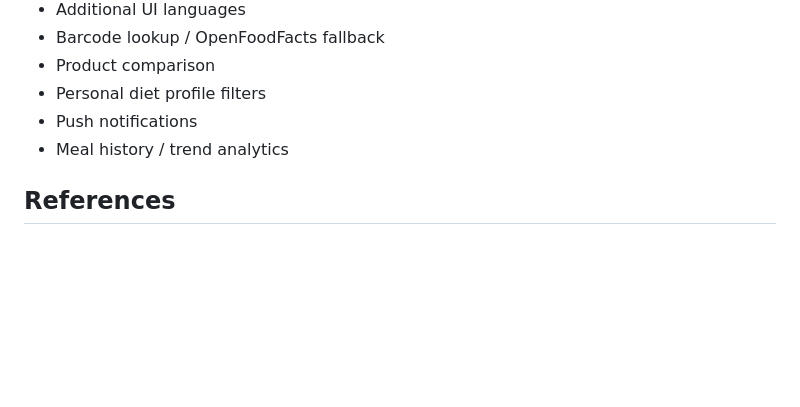
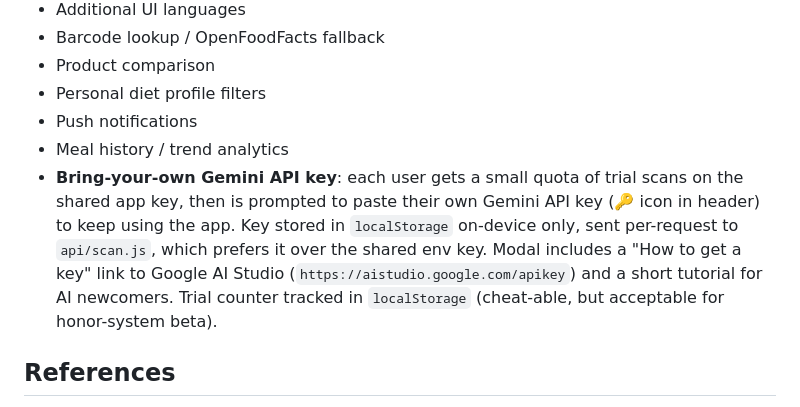
Before and after one commit to juanitto-maker/FooLab, a Markdown page: CLAUDE.md, the part around the change. Rendered like a GitHub page; blank space fills up the shorter version.

Commit message:
Add BYO Gemini API key to roadmap
Trial scans on shared key, then prompt user for own key via 🔑 header
icon, stored in localStorage and sent per-request.

```diff
--- a/CLAUDE.md
+++ b/CLAUDE.md
@@ -202,6 +202,7 @@ Manual only in v1 (no test framework). Verify before each deploy:
 - Personal diet profile filters
 - Push notifications
 - Meal history / trend analytics
+- **Bring-your-own Gemini API key**: each user gets a small quota of trial scans on the shared app key, then is prompted to paste their own Gemini API key (🔑 icon in header) to keep using the app. Key stored in `localStorage` on-device only, sent per-request to `api/scan.js`, which prefers it over the shared env key. Modal includes a "How to get a key" link to Google AI Studio (`https://aistudio.google.com/apikey`) and a short tutorial for AI newcomers. Trial counter tracked in `localStorage` (cheat-able, but acceptable for honor-system beta).
 
 ## References
 
```
